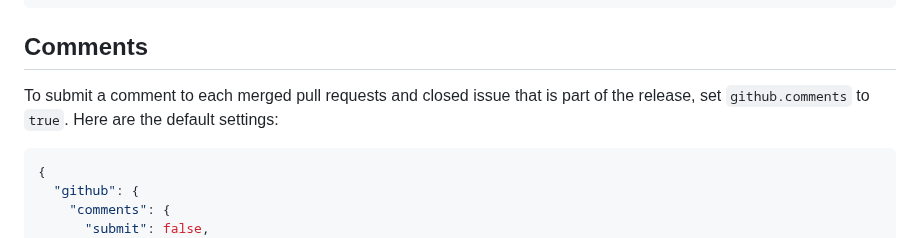
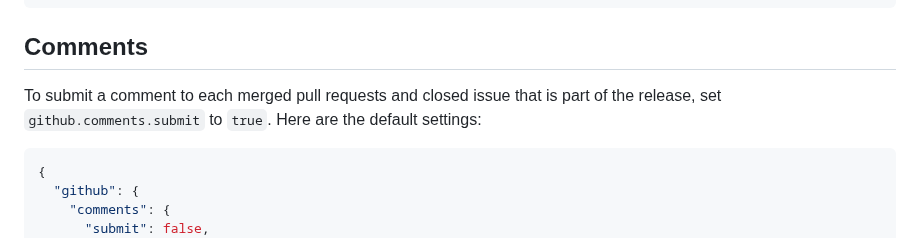
Before and after one commit to release-it/release-it, a Markdown page: docs/github-releases.md, the part around the change. Drawn GitHub-style.

Commit message:
fix: name of param to enable comment functionality
Given this code:
https://github.com/release-it/release-it/blob/38193c37f6e570907eb8c7df02a9a41714eba509/lib/plugin/github/GitHub.js#L375C1-L379C51

I think that the parameter to set has to be `github.comments.submit` instead of `github.comments`

````diff
--- a/docs/github-releases.md
+++ b/docs/github-releases.md
@@ -168,7 +168,7 @@ release-it --no-increment --no-git --github.release --github.update --github.ass
 
 ## Comments
 
-To submit a comment to each merged pull requests and closed issue that is part of the release, set `github.comments` to
+To submit a comment to each merged pull requests and closed issue that is part of the release, set `github.comments.submit` to
 `true`. Here are the default settings:
 
 ```json
````
